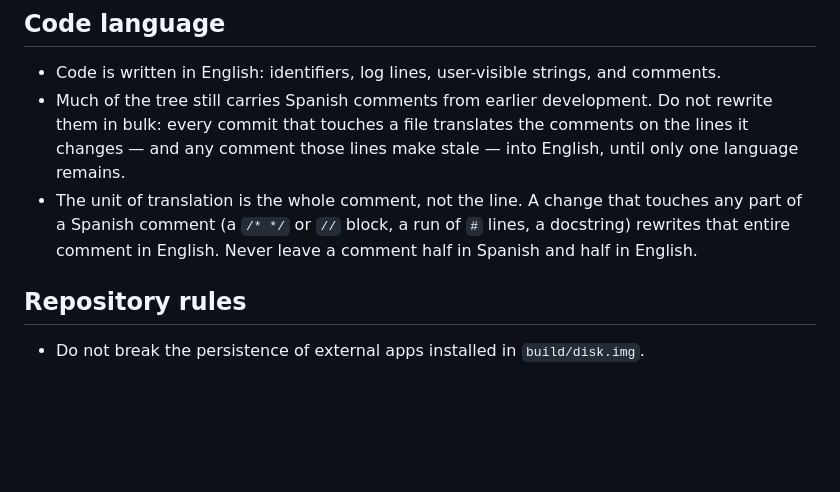
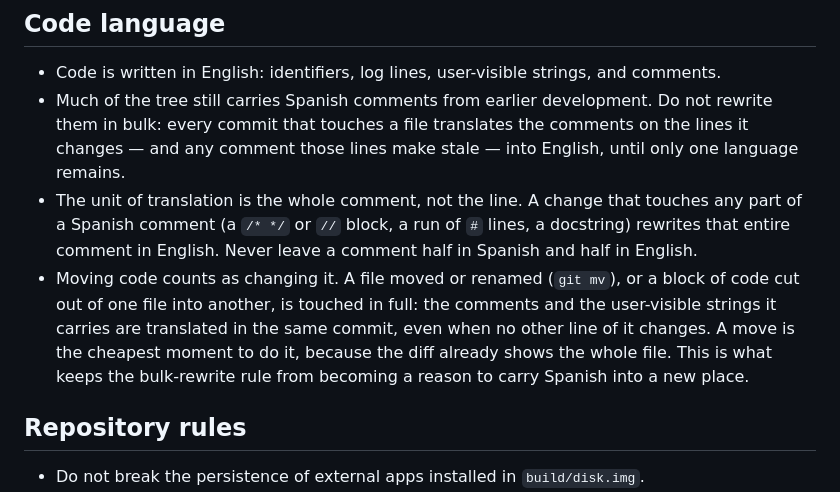
Before and after one commit to SavanDev/SavanXP, a Markdown page: AGENTS.md, the part around the change. Rendered like a GitHub page; blank space fills up the shorter version.

Commit message:
docs(agents): moving code counts as changing it for translation
The incremental translation rule only covered "the lines a commit
changes", so ae3e8fe moved sxgui.c, gfx2d.c, sxchrome.c and their
headers to the platform layer with every Spanish comment intact. A file
moved or renamed, or a block cut into another file, is now touched in
full: its comments and user-visible strings are translated in the same
commit. AGENTS.md carries the rule; CLAUDE.md repeats it, as it does the
rest of rule 3b.

Co-Authored-By: Claude Opus 5.5 <noreply@anthropic.com>
Claude-Session: https://claude.ai/code/session_01DbqoGW21jPYksuEFALqbMD

```diff
--- a/AGENTS.md
+++ b/AGENTS.md
@@ -68,6 +68,13 @@
   touches any part of a Spanish comment (a `/* */` or `//` block, a run of
   `#` lines, a docstring) rewrites that entire comment in English. Never leave
   a comment half in Spanish and half in English.
+- Moving code counts as changing it. A file moved or renamed (`git mv`), or a
+  block of code cut out of one file into another, is touched in full: the
+  comments and the user-visible strings it carries are translated in the same
+  commit, even when no other line of it changes. A move is the cheapest
+  moment to do it, because the diff already shows the whole file. This is
+  what keeps the bulk-rewrite rule from becoming a reason to carry Spanish
+  into a new place.
 
 ## Repository rules
 
```
Also changed, not shown: CLAUDE.md (+3 -1 lines).
